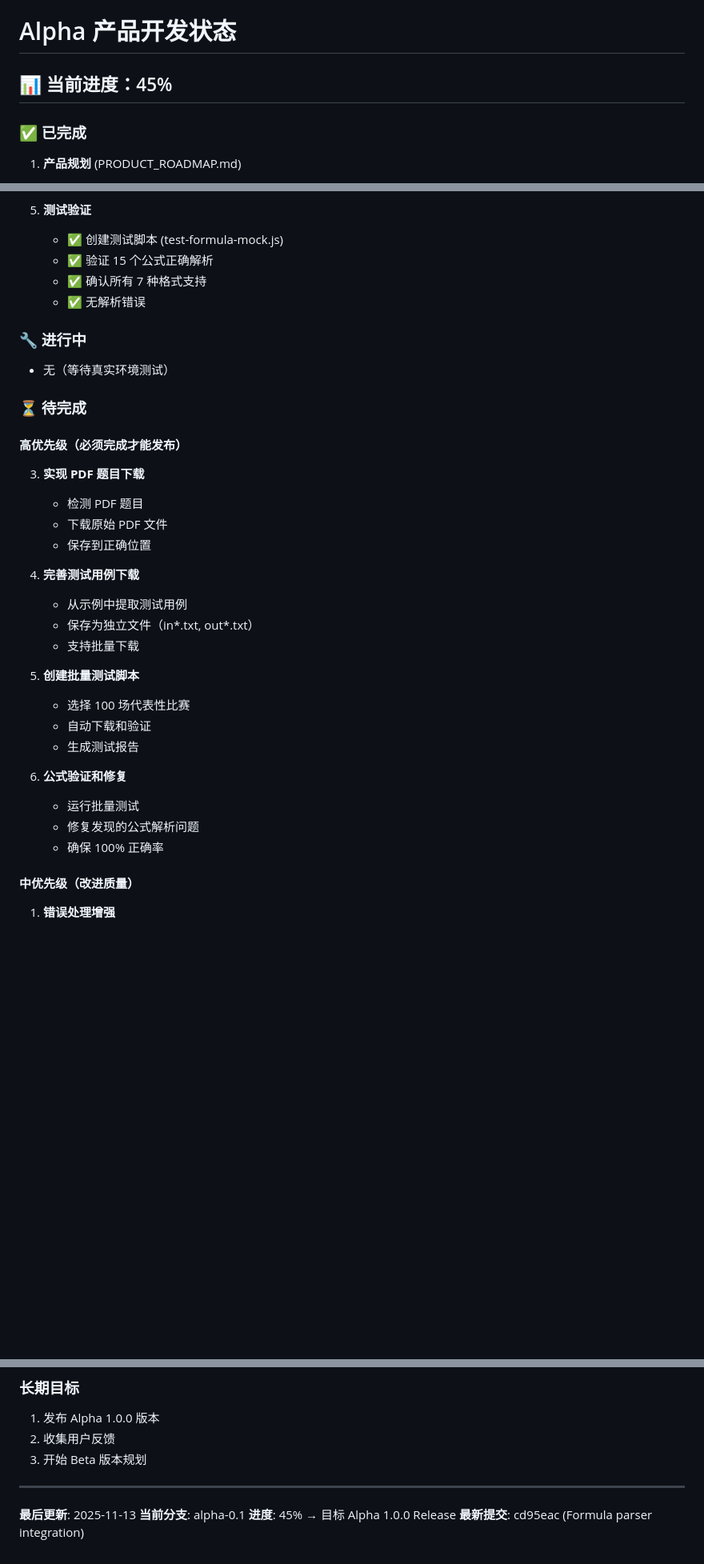
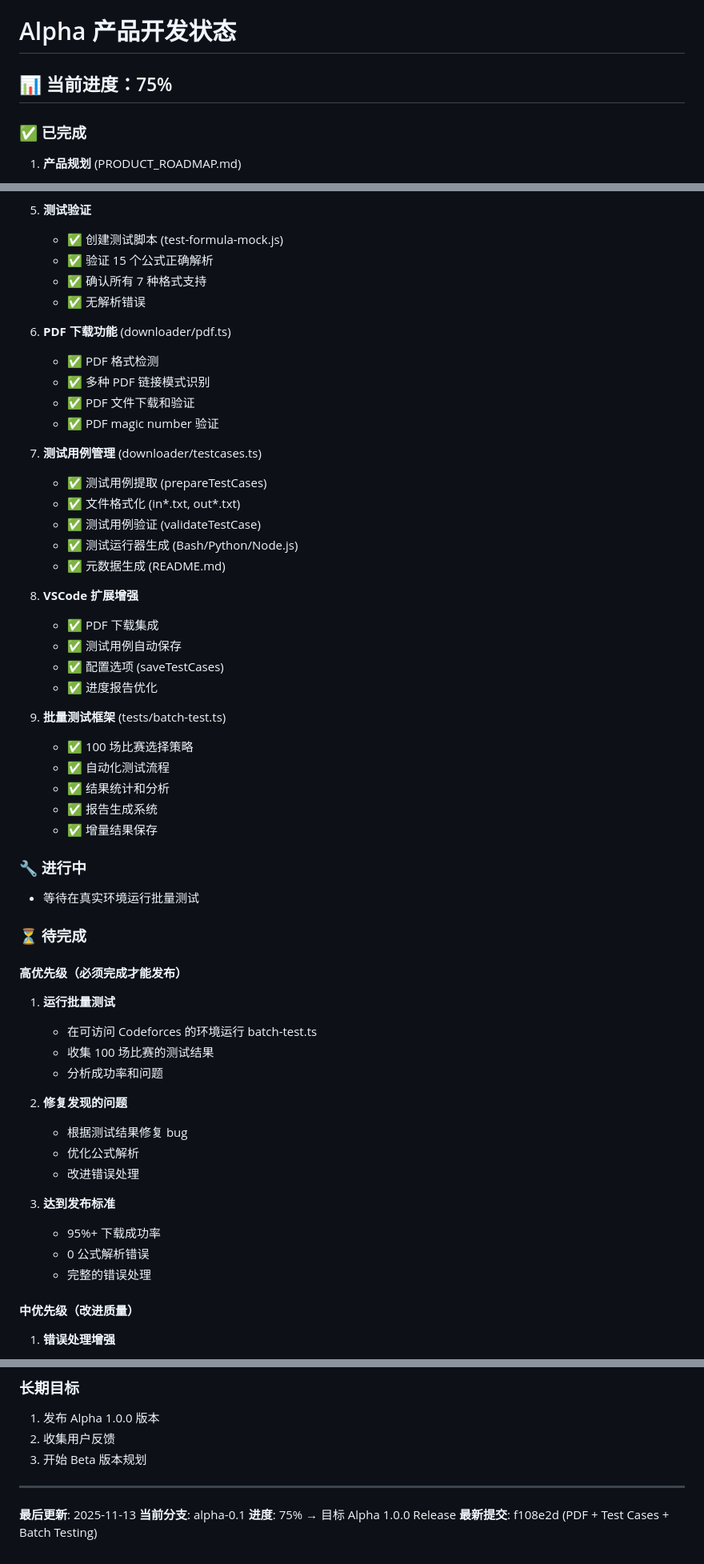
Before and after one commit to GeoffreyWang1117/codeforces-helper, a Markdown page: ALPHA_PRODUCT_STATUS.md, 3 parts joined by grey strips. Shown at 80% size. Drawn GitHub-style; blank space fills up the shorter version.

Commit message:
docs: Update Alpha product status to 75% - PDF, test cases, and batch testing complete

```diff
--- a/ALPHA_PRODUCT_STATUS.md
+++ b/ALPHA_PRODUCT_STATUS.md
@@ -1,6 +1,6 @@
 # Alpha 产品开发状态
 
-## 📊 当前进度：45%
+## 📊 当前进度：75%
 
 ### ✅ 已完成
 1. **产品规划** (PRODUCT_ROADMAP.md)
@@ -31,32 +31,53 @@
    - ✅ 确认所有 7 种格式支持
    - ✅ 无解析错误
 
+6. **PDF 下载功能** (downloader/pdf.ts)
+   - ✅ PDF 格式检测
+   - ✅ 多种 PDF 链接模式识别
+   - ✅ PDF 文件下载和验证
+   - ✅ PDF magic number 验证
+
+7. **测试用例管理** (downloader/testcases.ts)
+   - ✅ 测试用例提取 (prepareTestCases)
+   - ✅ 文件格式化 (in*.txt, out*.txt)
+   - ✅ 测试用例验证 (validateTestCase)
+   - ✅ 测试运行器生成 (Bash/Python/Node.js)
+   - ✅ 元数据生成 (README.md)
+
+8. **VSCode 扩展增强**
+   - ✅ PDF 下载集成
+   - ✅ 测试用例自动保存
+   - ✅ 配置选项 (saveTestCases)
+   - ✅ 进度报告优化
+
+9. **批量测试框架** (tests/batch-test.ts)
+   - ✅ 100 场比赛选择策略
+   - ✅ 自动化测试流程
+   - ✅ 结果统计和分析
+   - ✅ 报告生成系统
+   - ✅ 增量结果保存
+
 ### 🔧 进行中
-- 无（等待真实环境测试）
+- 等待在真实环境运行批量测试
 
 ### ⏳ 待完成
 
 #### 高优先级（必须完成才能发布）
 
-3. **实现 PDF 题目下载**
-   - 检测 PDF 题目
-   - 下载原始 PDF 文件
-   - 保存到正确位置
+1. **运行批量测试**
+   - 在可访问 Codeforces 的环境运行 batch-test.ts
+   - 收集 100 场比赛的测试结果
+   - 分析成功率和问题
 
-4. **完善测试用例下载**
-   - 从示例中提取测试用例
-   - 保存为独立文件（in*.txt, out*.txt）
-   - 支持批量下载
+2. **修复发现的问题**
+   - 根据测试结果修复 bug
+   - 优化公式解析
+   - 改进错误处理
 
-5. **创建批量测试脚本**
-   - 选择 100 场代表性比赛
-   - 自动下载和验证
-   - 生成测试报告
-
-6. **公式验证和修复**
-   - 运行批量测试
-   - 修复发现的公式解析问题
-   - 确保 100% 正确率
+3. **达到发布标准**
+   - 95%+ 下载成功率
+   - 0 公式解析错误
+   - 完整的错误处理
 
 #### 中优先级（改进质量）
 1. **错误处理增强**
@@ -351,5 +367,5 @@ cat test-results/report.md
 
 **最后更新**: 2025-11-13
 **当前分支**: alpha-0.1
-**进度**: 45% → 目标 Alpha 1.0.0 Release
-**最新提交**: cd95eac (Formula parser integration)
+**进度**: 75% → 目标 Alpha 1.0.0 Release
+**最新提交**: f108e2d (PDF + Test Cases + Batch Testing)
```
Also changed, not shown: other parts of ALPHA_PRODUCT_STATUS.md (+75 -80 lines).
